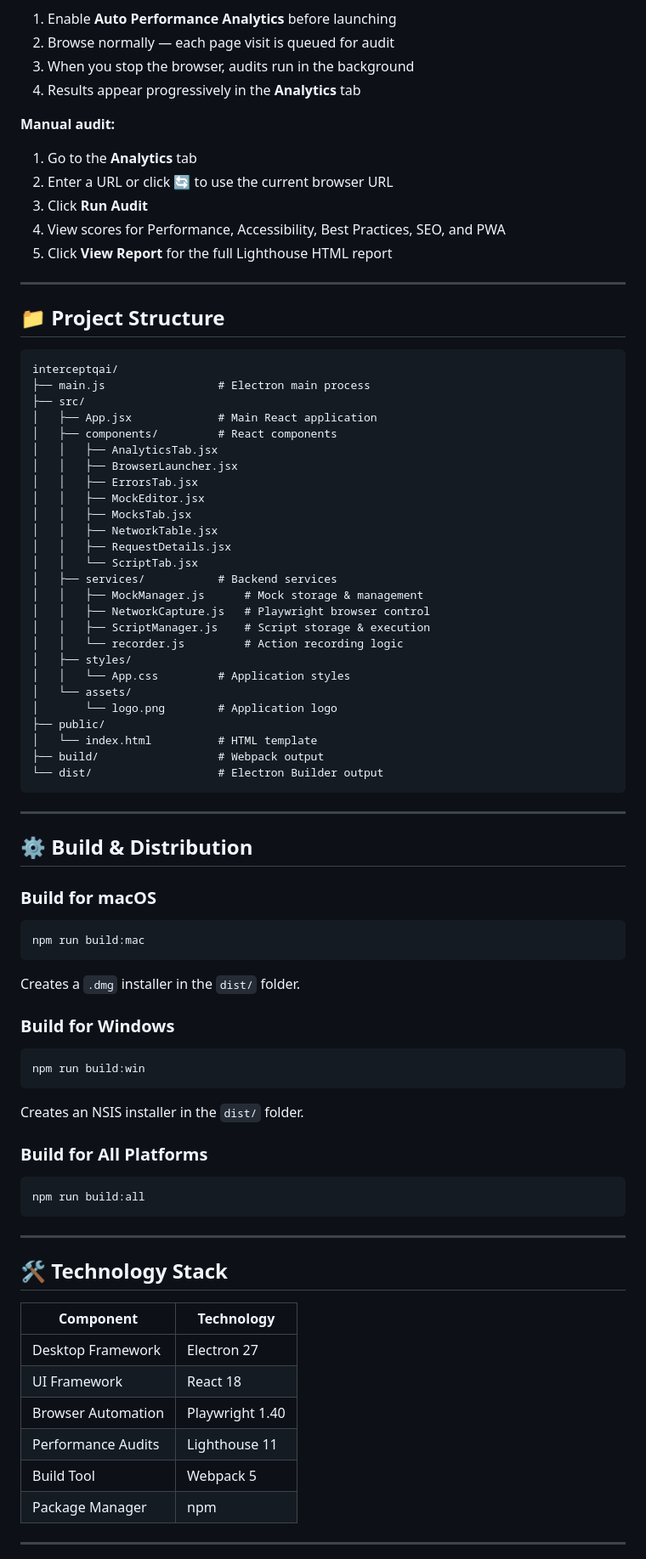
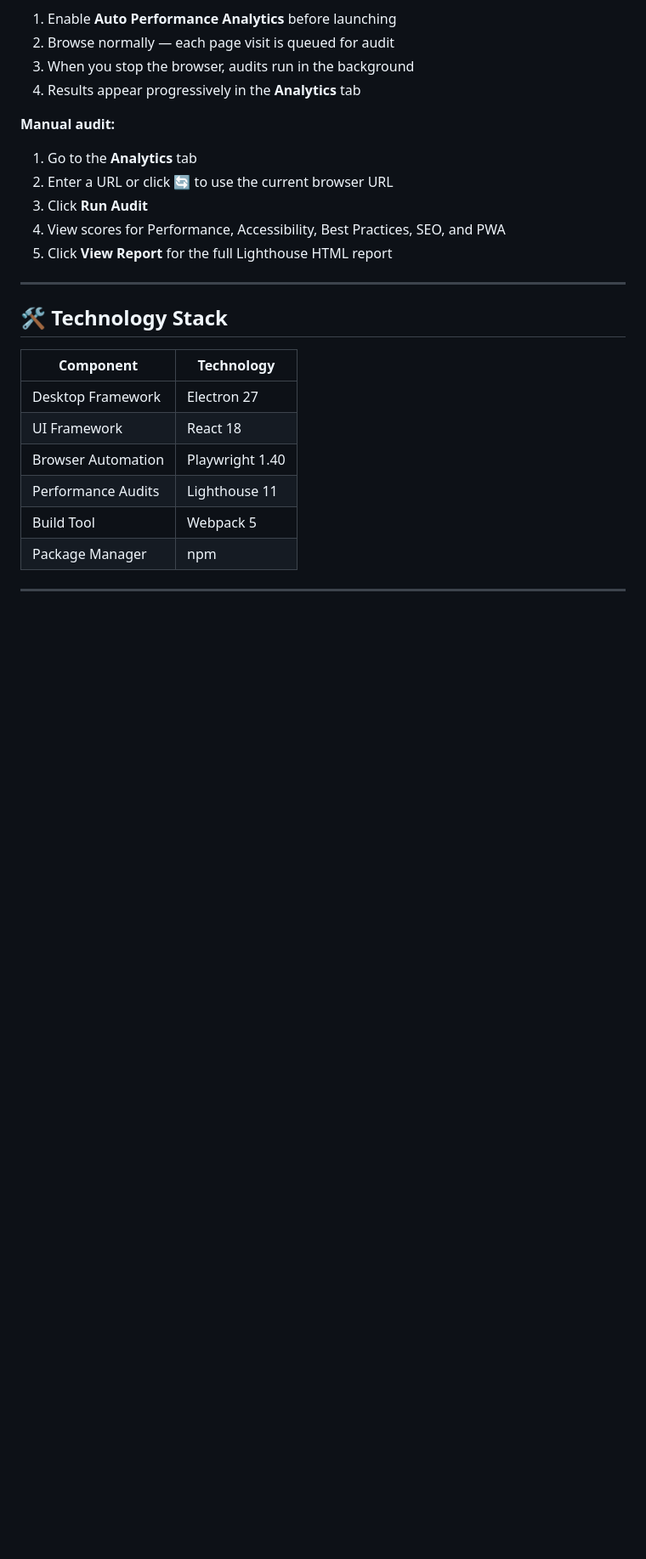
Before and after one commit to ritdhwaj/qaplay, a Markdown page: README.md, the part around one of its changes. Shown at 85% size. GitHub-like rendering; blank space fills up the shorter version.

````diff
--- a/README.md
+++ b/README.md
@@ -169,59 +149,6 @@ Insert common Playwright actions:
 
 ---
 
-## 📁 Project Structure
-
-```
-interceptqai/
-├── main.js                 # Electron main process
-├── src/
-│   ├── App.jsx             # Main React application
-│   ├── components/         # React components
-│   │   ├── AnalyticsTab.jsx
-│   │   ├── BrowserLauncher.jsx
-│   │   ├── ErrorsTab.jsx
-│   │   ├── MockEditor.jsx
-│   │   ├── MocksTab.jsx
-│   │   ├── NetworkTable.jsx
-│   │   ├── RequestDetails.jsx
-│   │   └── ScriptTab.jsx
-│   ├── services/           # Backend services
-│   │   ├── MockManager.js      # Mock storage & management
-│   │   ├── NetworkCapture.js   # Playwright browser control
-│   │   ├── ScriptManager.js    # Script storage & execution
-│   │   └── recorder.js         # Action recording logic
-│   ├── styles/
-│   │   └── App.css         # Application styles
-│   └── assets/
-│       └── logo.png        # Application logo
-├── public/
-│   └── index.html          # HTML template
-├── build/                  # Webpack output
-└── dist/                   # Electron Builder output
-```
-
----
-
-## ⚙️ Build & Distribution
-
-### Build for macOS
-```bash
-npm run build:mac
-```
-Creates a `.dmg` installer in the `dist/` folder.
-
-### Build for Windows
-```bash
-npm run build:win
-```
-Creates an NSIS installer in the `dist/` folder.
-
-### Build for All Platforms
-```bash
-npm run build:all
-```
-
----
 
 ## 🛠️ Technology Stack
 
````
Also changed, not shown: other parts of README.md (+2 -22 lines).
